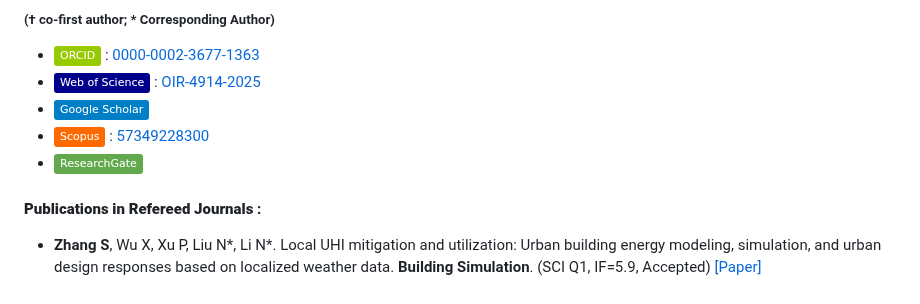
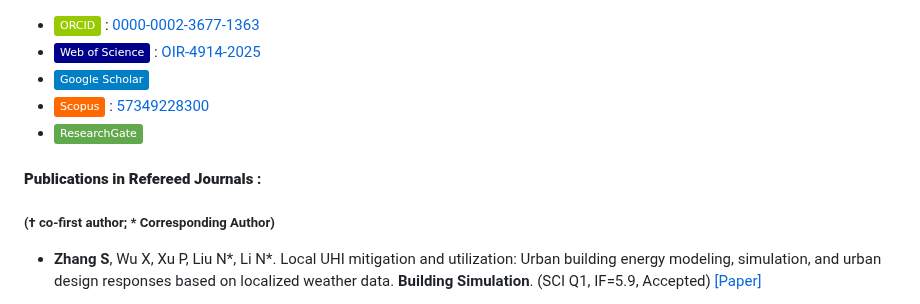
Before and after one commit to Shawnzhang7829/Shawnzhang7829.github.io, a Markdown page: contents/publications.md, the part around the change. Rendered like a GitHub page; badges without logos.

```diff
--- a/contents/publications.md
+++ b/contents/publications.md
@@ -1,4 +1,3 @@
-##### († co-first author; * Corresponding Author)
 - [![ORCID](https://img.shields.io/badge/ORCID-green?style=flat&logo=orcid&logoColor=white)](https://orcid.org/0000-0002-3677-1363) : <a href="https://orcid.org/0000-0002-3677-1363" style="color:black; text-decoration:none;">0000-0002-3677-1363</a>
 - [![Web of Science](https://img.shields.io/badge/Web%20of%20Science-darkblue?style=flat&logo=webofscience&logoColor=white)](https://www.webofscience.com/wos/author/record/OIR-4914-2025) : <a href="https://www.webofscience.com/wos/author/record/OIR-4914-2025" style="color:black; text-decoration:none;">OIR-4914-2025</a>
 - [![Google Scholar](https://img.shields.io/badge/Google%20Scholar-blue?style=flat&logo=googlescholar&logoColor=white)](https://scholar.google.com/citations?user=GW_6fuUAAAAJ)
@@ -6,6 +5,7 @@
 - [![ResearchGate](https://img.shields.io/badge/ResearchGate-%2362A94E?style=flat&logo=researchgate&logoColor=white)](https://www.researchgate.net/profile/Shuyang-Zhang-17/research)
 
 #### <strong>Publications in Refereed Journals </strong>:
+##### († co-first author; * Corresponding Author)
 
 - <strong>Zhang S</strong>, Wu X, Xu P, Liu N*, Li N*. Local UHI mitigation and utilization: Urban building energy modeling, simulation, and urban design responses based on localized weather data. <strong>Building Simulation</strong>. (SCI Q1, IF=5.9, Accepted) [[Paper]](https://papers.ssrn.com/sol3/papers.cfm?abstract_id=5555862)
 
```
